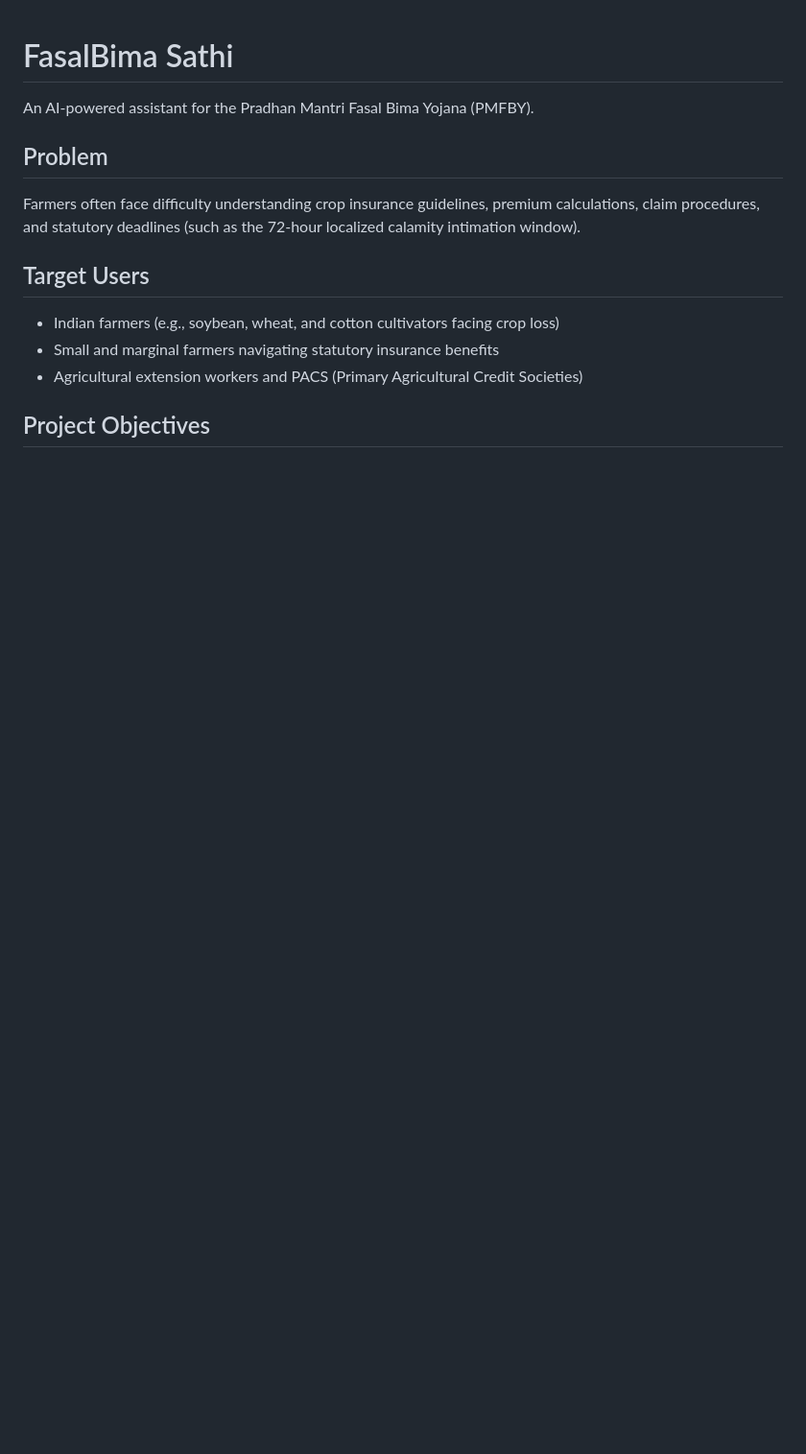
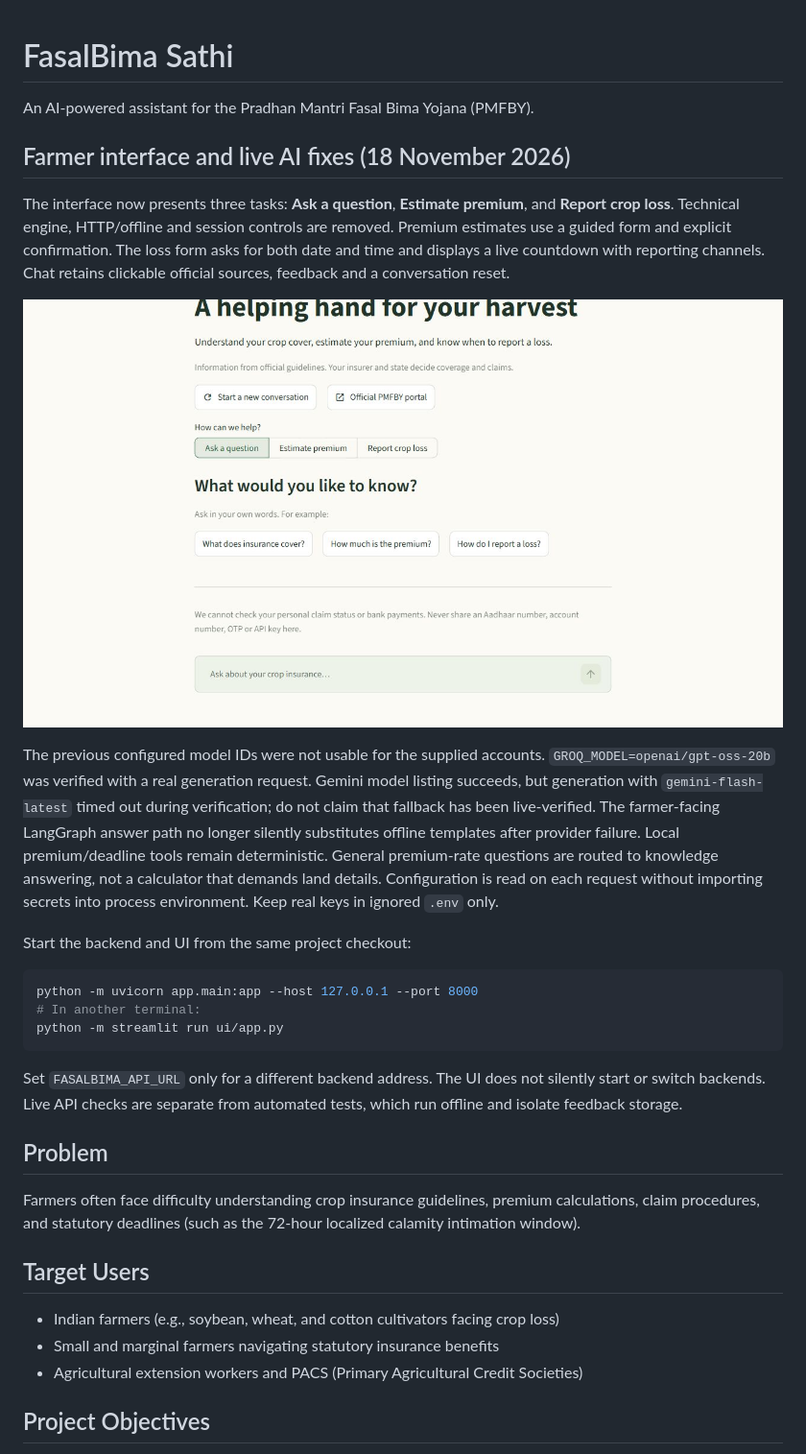
Before and after one commit to omkadam78/GenAI-Traning-Program, a Markdown page: README.md, the part around the change. Shown at 96% size. Rendered like a GitHub page; pictures changed too: docs/images/farmer-ui.jpg (added); blank space fills up the shorter version.

````diff
--- a/README.md
+++ b/README.md
@@ -1,6 +1,38 @@
 # FasalBima Sathi
 
 An AI-powered assistant for the Pradhan Mantri Fasal Bima Yojana (PMFBY).
+
+## Farmer interface and live AI fixes (18 November 2026)
+
+The interface now presents three tasks: **Ask a question**, **Estimate premium**, and
+**Report crop loss**. Technical engine, HTTP/offline and session controls are removed.
+Premium estimates use a guided form and explicit confirmation. The loss form asks
+for both date and time and displays a live countdown with reporting channels.
+Chat retains clickable official sources, feedback and a conversation reset.
+
+![Farmer interface](docs/images/farmer-ui.jpg)
+
+The previous configured model IDs were not usable for the supplied accounts.
+`GROQ_MODEL=openai/gpt-oss-20b` was verified with a real generation request.
+Gemini model listing succeeds, but generation with `gemini-flash-latest` timed out
+during verification; do not claim that fallback has been live-verified.
+The farmer-facing LangGraph answer path no longer silently substitutes offline
+templates after provider failure. Local premium/deadline tools remain deterministic.
+General premium-rate questions are routed to knowledge answering, not a calculator
+that demands land details. Configuration is read on each request without importing
+secrets into process environment. Keep real keys in ignored `.env` only.
+
+Start the backend and UI from the same project checkout:
+
+```powershell
+python -m uvicorn app.main:app --host 127.0.0.1 --port 8000
+# In another terminal:
+python -m streamlit run ui/app.py
+```
+
+Set `FASALBIMA_API_URL` only for a different backend address. The UI does not
+silently start or switch backends. Live API checks are separate from automated
+tests, which run offline and isolate feedback storage.
 
 ## Problem
 Farmers often face difficulty understanding crop insurance guidelines, premium calculations, claim procedures, and statutory deadlines (such as the 72-hour localized calamity intimation window).
````
Also changed, not shown: 16 other files.
